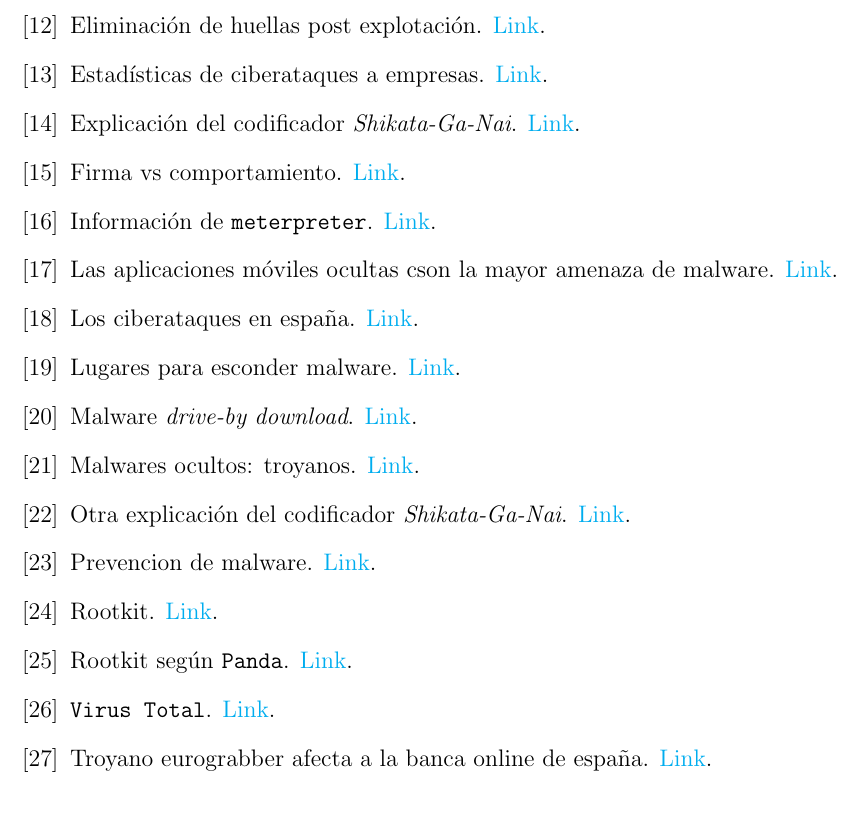
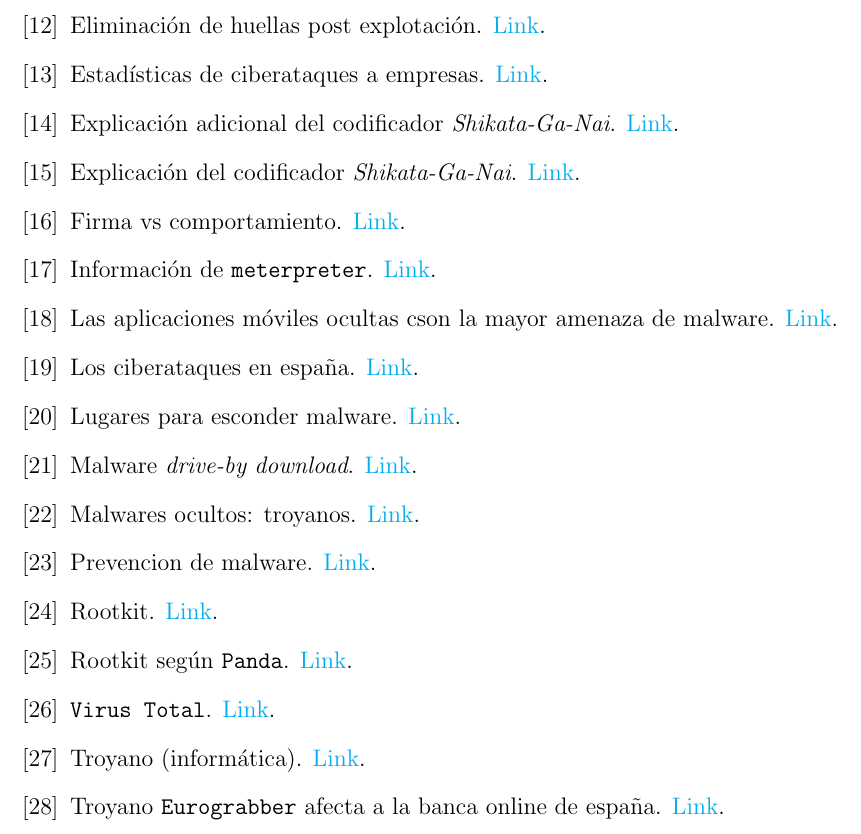
Before and after one commit to UAH-s-Telematics-Engineering-Tasks/info_sec_proj, a LaTeX document (Final_report/Report.tex, which reads Final_report/refs.bib): part of page 29 of 30, cut so that both start at the same text. Compiled offline with pdfLaTeX.

Commit message:
Minor tweaks + final version!

```diff
--- a/Final_report/refs.bib
+++ b/Final_report/refs.bib
@@ -269,7 +269,7 @@
 }
 
 @misc{zc,
-  title = {Otra explicación del codificador \textit{Shikata-Ga-Nai}},
+  title = {Explicación adicional del codificador \textit{Shikata-Ga-Nai}},
   howpublished = {\href{https://www.boozallen.com/c/insight/blog/the-shikata-ga-nai-encoder.html}{Link}}
 }
 
```
Also changed, not shown: Final_report/Report.tex (+1 -1 lines), Final_report/Malware_oculto.pdf (added), Final_report/Report.pdf (deleted), Final_report/refs.bib (2 more changed lines).
